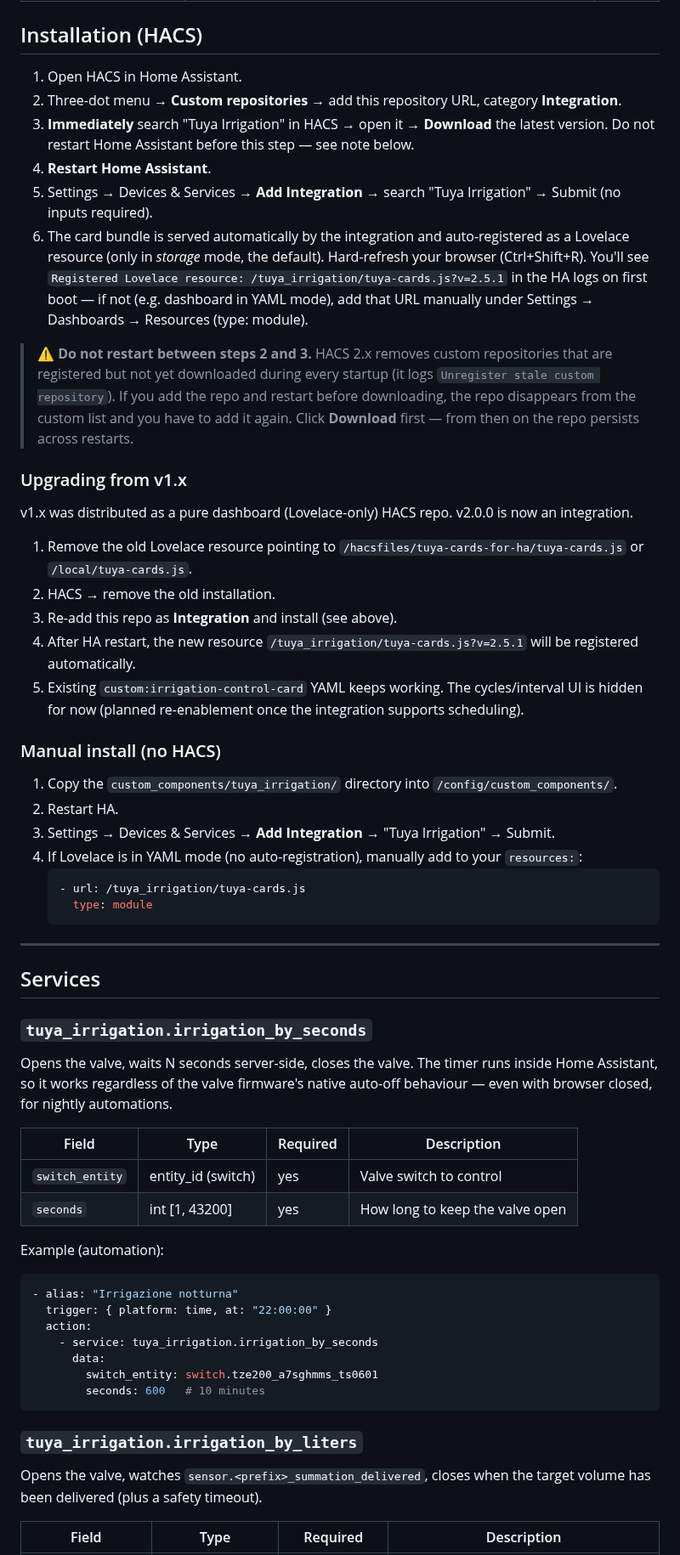
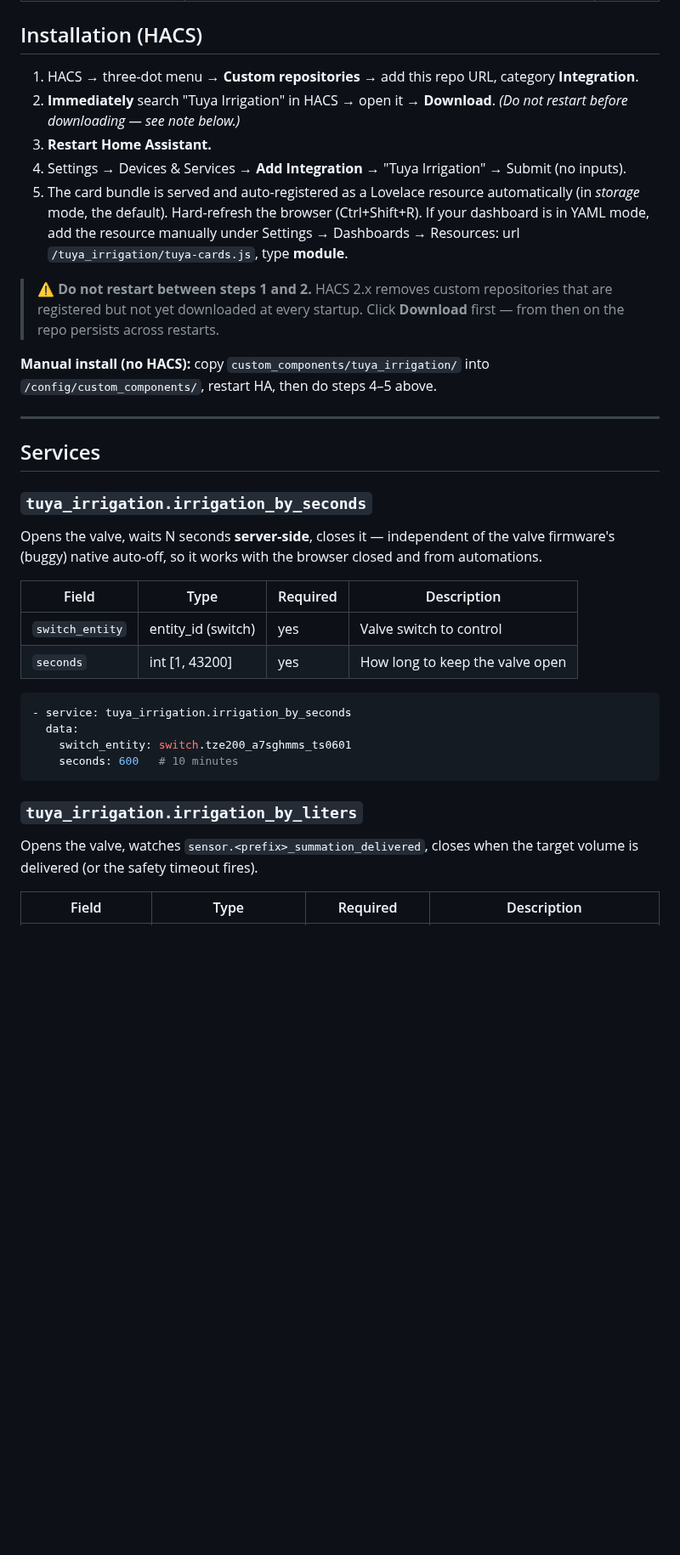
Before and after one commit to SimoneAvogadro/tuya-cards-for-ha, a Markdown page: README.md, the part around one of its changes. Shown at 85% size. GitHub-like rendering; blank space fills up the shorter version.

Commit message:
docs: simplify README + supported-devices section + screenshot
Co-Authored-By: Claude Opus 4.8 (1M context) <noreply@anthropic.com>

````diff
--- a/README.md
+++ b/README.md
@@ -18,35 +27,15 @@ The **cards** auto-discover compatible devices from a single entity via suffix c
 
 ## Installation (HACS)
 
-1. Open HACS in Home Assistant.
-2. Three-dot menu → **Custom repositories** → add this repository URL, category **Integration**.
-3. **Immediately** search "Tuya Irrigation" in HACS → open it → **Download** the latest version. Do not restart Home Assistant before this step — see note below.
-4. **Restart Home Assistant**.
-5. Settings → Devices & Services → **Add Integration** → search "Tuya Irrigation" → Submit (no inputs required).
-6. The card bundle is served automatically by the integration and auto-registered as a Lovelace resource (only in *storage* mode, the default). Hard-refresh your browser (Ctrl+Shift+R). You'll see `Registered Lovelace resource: /tuya_irrigation/tuya-cards.js?v=2.5.1` in the HA logs on first boot — if not (e.g. dashboard in YAML mode), add that URL manually under Settings → Dashboards → Resources (type: module).
+1. HACS → three-dot menu → **Custom repositories** → add this repo URL, category **Integration**.
+2. **Immediately** search "Tuya Irrigation" in HACS → open it → **Download**. *(Do not restart before downloading — see note below.)*
+3. **Restart Home Assistant.**
+4. Settings → Devices & Services → **Add Integration** → "Tuya Irrigation" → Submit (no inputs).
+5. The card bundle is served and auto-registered as a Lovelace resource automatically (in *storage* mode, the default). Hard-refresh the browser (Ctrl+Shift+R). If your dashboard is in YAML mode, add the resource manually under Settings → Dashboards → Resources: url `/tuya_irrigation/tuya-cards.js`, type **module**.
 
-> ⚠️ **Do not restart between steps 2 and 3.** HACS 2.x removes custom repositories that are registered but not yet downloaded during every startup (it logs `Unregister stale custom repository`). If you add the repo and restart before downloading, the repo disappears from the custom list and you have to add it again. Click **Download** first — from then on the repo persists across restarts.
+> ⚠️ **Do not restart between steps 1 and 2.** HACS 2.x removes custom repositories that are registered but not yet downloaded at every startup. Click **Download** first — from then on the repo persists across restarts.
 
-### Upgrading from v1.x
-
-v1.x was distributed as a pure dashboard (Lovelace-only) HACS repo. v2.0.0 is now an integration.
-
-1. Remove the old Lovelace resource pointing to `/hacsfiles/tuya-cards-for-ha/tuya-cards.js` or `/local/tuya-cards.js`.
-2. HACS → remove the old installation.
-3. Re-add this repo as **Integration** and install (see above).
-4. After HA restart, the new resource `/tuya_irrigation/tuya-cards.js?v=2.5.1` will be registered automatically.
-5. Existing `custom:irrigation-control-card` YAML keeps working. The cycles/interval UI is hidden for now (planned re-enablement once the integration supports scheduling).
-
-### Manual install (no HACS)
-
-1. Copy the `custom_components/tuya_irrigation/` directory into `/config/custom_components/`.
-2. Restart HA.
-3. Settings → Devices & Services → **Add Integration** → "Tuya Irrigation" → Submit.
-4. If Lovelace is in YAML mode (no auto-registration), manually add to your `resources:`:
-   ```yaml
-   - url: /tuya_irrigation/tuya-cards.js
-     type: module
-   ```
+**Manual install (no HACS):** copy `custom_components/tuya_irrigation/` into `/config/custom_components/`, restart HA, then do steps 4–5 above.
 
 ---
 
@@ -54,27 +43,23 @@ v1.x was distributed as a pure dashboard (Lovelace-only) HACS repo. v2.0.0 is no
 
 ### `tuya_irrigation.irrigation_by_seconds`
 
-Opens the valve, waits N seconds server-side, closes the valve. The timer runs inside Home Assistant, so it works regardless of the valve firmware's native auto-off behaviour — even with browser closed, for nightly automations.
+Opens the valve, waits N seconds **server-side**, closes it — independent of the valve firmware's (buggy) native auto-off, so it works with the browser closed and from automations.
 
 | Field | Type | Required | Description |
 |---|---|---|---|
 | `switch_entity` | entity_id (switch) | yes | Valve switch to control |
 | `seconds` | int [1, 43200] | yes | How long to keep the valve open |
 
-Example (automation):
 ```yaml
-- alias: "Irrigazione notturna"
-  trigger: { platform: time, at: "22:00:00" }
-  action:
-    - service: tuya_irrigation.irrigation_by_seconds
-      data:
-        switch_entity: switch.tze200_a7sghmms_ts0601
-        seconds: 600   # 10 minutes
+- service: tuya_irrigation.irrigation_by_seconds
+  data:
+    switch_entity: switch.tze200_a7sghmms_ts0601
+    seconds: 600   # 10 minutes
 ```
 
 ### `tuya_irrigation.irrigation_by_liters`
 
-Opens the valve, watches `sensor.<prefix>_summation_delivered`, closes when the target volume has been delivered (plus a safety timeout).
+Opens the valve, watches `sensor.<prefix>_summation_delivered`, closes when the target volume is delivered (or the safety timeout fires).
 
 | Field | Type | Required | Description |
 |---|---|---|---|
````
Also changed, not shown: other parts of README.md (+51 -99 lines), screenshot1.png (added).
